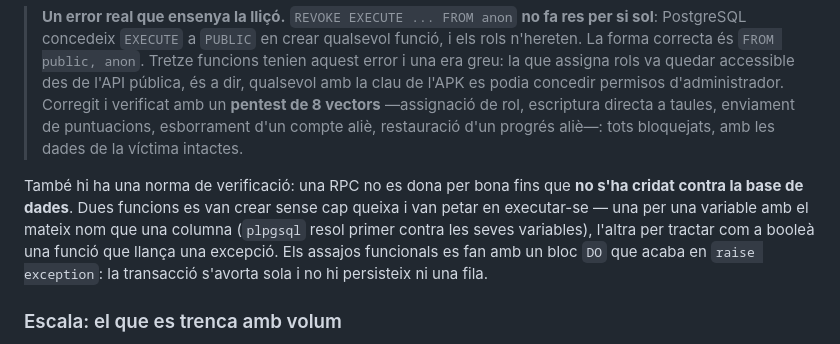
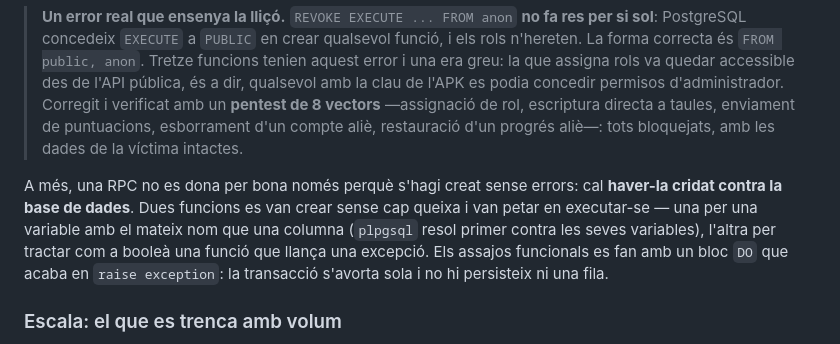
Before and after one commit to AleixAj/orbex-web, a Markdown page: README.ca.md, the part around the change. Rendered like a GitHub page.

```diff
--- a/README.ca.md
+++ b/README.ca.md
@@ -235,7 +235,7 @@ La clau anònima va incrustada a l'APK per disseny, així que **el model d'amena
 
 > **Un error real que ensenya la lliçó.** `REVOKE EXECUTE ... FROM anon` **no fa res per si sol**: PostgreSQL concedeix `EXECUTE` a `PUBLIC` en crear qualsevol funció, i els rols n'hereten. La forma correcta és `FROM public, anon`. Tretze funcions tenien aquest error i una era greu: la que assigna rols va quedar accessible des de l'API pública, és a dir, qualsevol amb la clau de l'APK es podia concedir permisos d'administrador. Corregit i verificat amb un **pentest de 8 vectors** —assignació de rol, escriptura directa a taules, enviament de puntuacions, esborrament d'un compte aliè, restauració d'un progrés aliè—: tots bloquejats, amb les dades de la víctima intactes.
 
-També hi ha una norma de verificació: una RPC no es dona per bona fins que **no s'ha cridat contra la base de dades**. Dues funcions es van crear sense cap queixa i van petar en executar-se — una per una variable amb el mateix nom que una columna (`plpgsql` resol primer contra les seves variables), l'altra per tractar com a booleà una funció que llança una excepció. Els assajos funcionals es fan amb un bloc `DO` que acaba en `raise exception`: la transacció s'avorta sola i no hi persisteix ni una fila.
+A més, una RPC no es dona per bona només perquè s'hagi creat sense errors: cal **haver-la cridat contra la base de dades**. Dues funcions es van crear sense cap queixa i van petar en executar-se — una per una variable amb el mateix nom que una columna (`plpgsql` resol primer contra les seves variables), l'altra per tractar com a booleà una funció que llança una excepció. Els assajos funcionals es fan amb un bloc `DO` que acaba en `raise exception`: la transacció s'avorta sola i no hi persisteix ni una fila.
 
 ### Escala: el que es trenca amb volum
 
```
Also changed, not shown: README.en.md (+1 -1 lines), README.md (+2 -2 lines).
